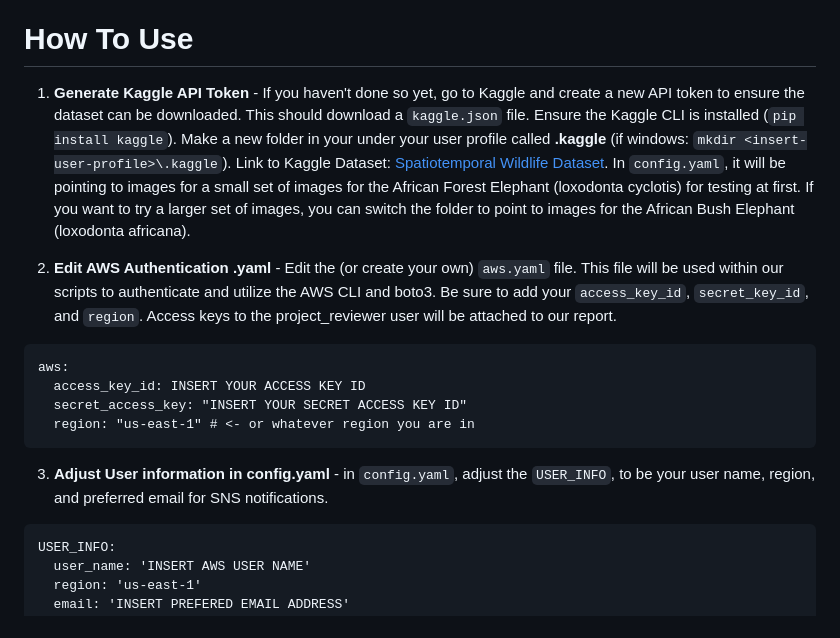
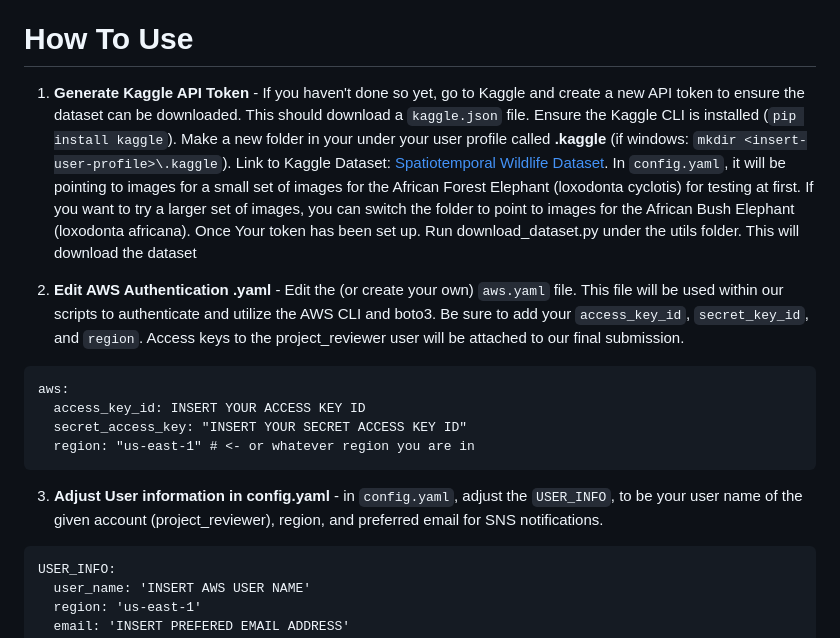
Before and after one commit to adi-sastry/650_Project, a Markdown page: README.md, the part around the change printed below. Rendered like a GitHub page.

```diff
--- a/README.md
+++ b/README.md
@@ -9,9 +9,9 @@
 </div>
 
 # How To Use
-1. **Generate Kaggle API Token** - If you haven't done so yet, go to Kaggle and create a new API token to ensure the dataset can be downloaded. This should download a `kaggle.json` file. Ensure the Kaggle CLI is installed (`pip install kaggle`). Make a new folder in your under your user profile called **.kaggle** (if windows: `mkdir <insert-user-profile>\.kaggle`). Link to Kaggle Dataset: [Spatiotemporal Wildlife Dataset]("https://www.kaggle.com/datasets/travisdaws/spatiotemporal-wildlife-dataset?resource=download&select=images"). In `config.yaml`, it will be pointing to images for a small set of images for the African Forest Elephant (loxodonta cyclotis) for testing at first. If you want to try a larger set of images, you can switch the folder to point to images for the African Bush Elephant (loxodonta africana).
+1. **Generate Kaggle API Token** - If you haven't done so yet, go to Kaggle and create a new API token to ensure the dataset can be downloaded. This should download a `kaggle.json` file. Ensure the Kaggle CLI is installed (`pip install kaggle`). Make a new folder in your under your user profile called **.kaggle** (if windows: `mkdir <insert-user-profile>\.kaggle`). Link to Kaggle Dataset: [Spatiotemporal Wildlife Dataset]("https://www.kaggle.com/datasets/travisdaws/spatiotemporal-wildlife-dataset?resource=download&select=images"). In `config.yaml`, it will be pointing to images for a small set of images for the African Forest Elephant (loxodonta cyclotis) for testing at first. If you want to try a larger set of images, you can switch the folder to point to images for the African Bush Elephant (loxodonta africana). Once Your token has been set up. Run download_dataset.py under the utils folder. This will download the dataset
 
-2. **Edit AWS Authentication .yaml** - Edit the (or create your own)  `aws.yaml` file. This file will be used within our scripts to authenticate and utilize the AWS CLI and boto3. Be sure to add your `access_key_id`, `secret_key_id`, and `region`. Access keys to the project_reviewer user will be attached to our report.
+2. **Edit AWS Authentication .yaml** - Edit the (or create your own)  `aws.yaml` file. This file will be used within our scripts to authenticate and utilize the AWS CLI and boto3. Be sure to add your `access_key_id`, `secret_key_id`, and `region`. Access keys to the project_reviewer user will be attached to our final submission.
 
 <pre>
 aws:
@@ -20,7 +20,7 @@ aws:
   region: "us-east-1" # <- or whatever region you are in
 </pre>
 
-3. **Adjust User information in config.yaml** - in `config.yaml`, adjust the `USER_INFO`, to be your user name, region, and preferred email for SNS notifications.
+3. **Adjust User information in config.yaml** - in `config.yaml`, adjust the `USER_INFO`, to be your user name of the given account (project_reviewer), region, and preferred email for SNS notifications.
 <pre>
 USER_INFO:
   user_name: 'INSERT AWS USER NAME'
```
Also changed, not shown: other parts of README.md (+0 -22 lines).
